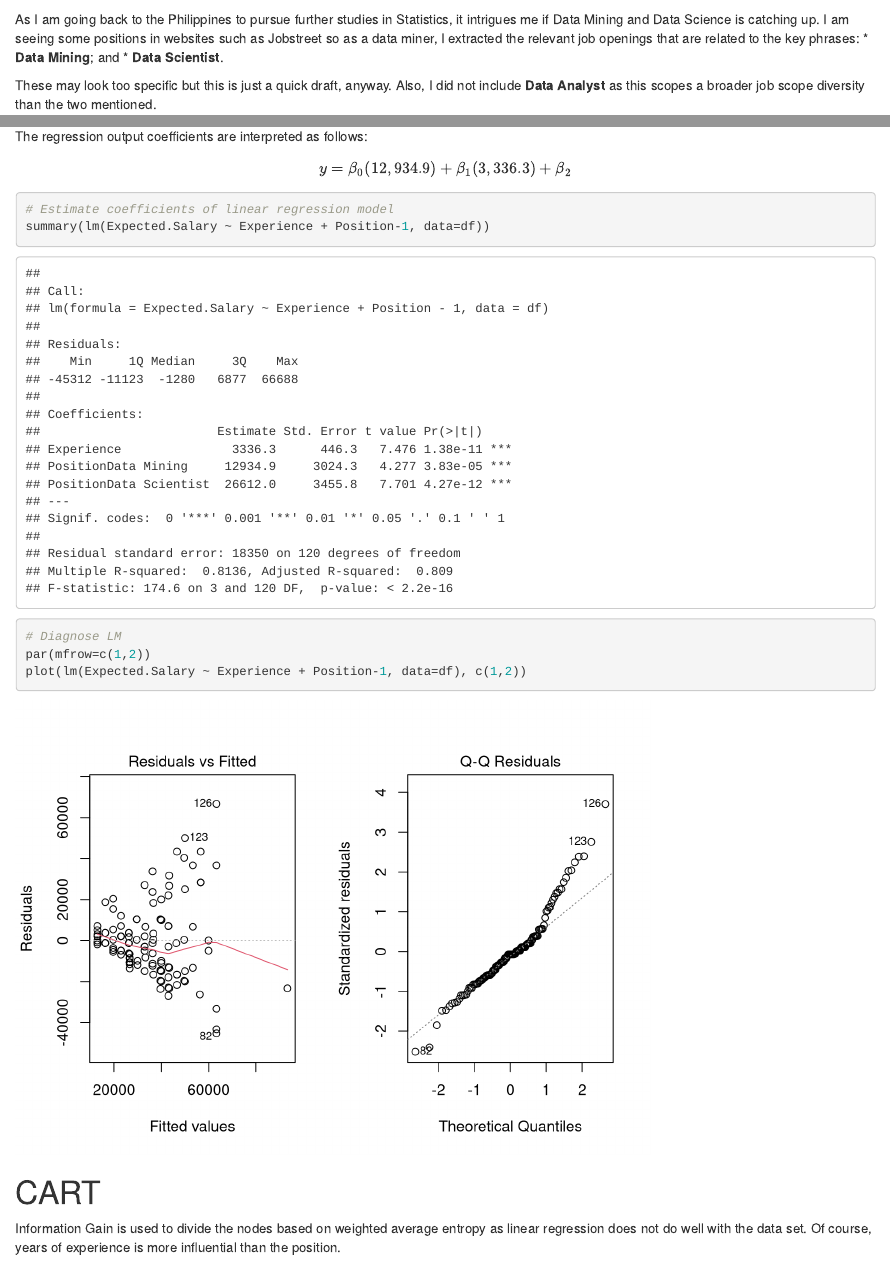
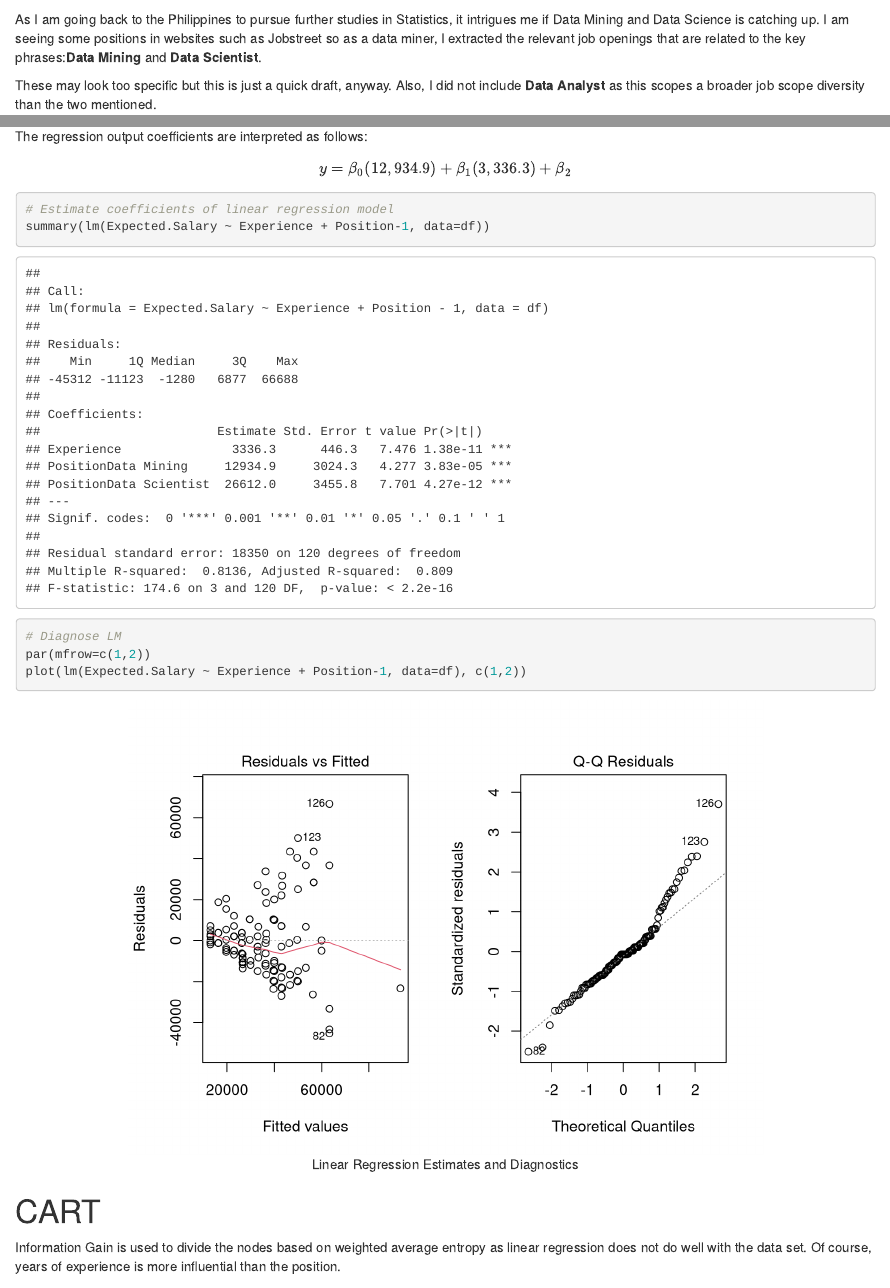
Before and after one commit to foxyreign/Adhocs, an R Markdown document (Jobstreet.Rmd): the page in a window 1100 px wide, from 60 px down, and a second part further down, joined at a grey line. Rendered offline with R 4.5, knitr and Pandoc, with nearby package versions; code that draws random numbers runs with fixed seeds of ours; some code elsewhere in the file could not run offline.

Commit message:
Printed markdown

````diff
--- a/Jobstreet.Rmd
+++ b/Jobstreet.Rmd
@@ -1,12 +1,12 @@
 ---
+Title: Data Mining and Scientist Salary Estimates in the Philippines
+author: Adrian Cuyugan
 output: html_document
 ---
 
 # Motivation
 
-As I am going back to the Philippines to pursue further studies in Statistics, it intrigues me if Data Mining and Data Science is catching up. I am seeing some positions in websites such as Jobstreet so as a data miner, I extracted the relevant job openings that are related to the key phrases:
-* __Data Mining__; and
-* __Data Scientist__.
+As I am going back to the Philippines to pursue further studies in Statistics, it intrigues me if Data Mining and Data Science is catching up. I am seeing some positions in websites such as Jobstreet so as a data miner, I extracted the relevant job openings that are related to the key phrases:__Data Mining__ and __Data Scientist__.
 
 These may look too specific but this is just a quick draft, anyway. Also, I did not include __Data Analyst__ as this scopes a broader job scope diversity than the two mentioned.
 
@@ -85,7 +85,7 @@ The intercept is not included in the model because I want to see the contrast be
 The regression output coefficients are interpreted as follows:
 $$y = \beta_{0}(12,934.9) + \beta_{1}(3,336.3) + \beta_{2}$$
 
-```{r Regression, warning=FALSE, message=FALSE}
+```{r Regression, warning=FALSE, message=FALSE, fig.align='center', fig.cap="Linear Regression Estimates and Diagnostics"}
 # Estimate coefficients of linear regression model
 summary(lm(Expected.Salary ~ Experience + Position-1, data=df))
 
````
Also changed, not shown: Jobstreet.html, Jobstreet.Rmd (2 more changed lines).
